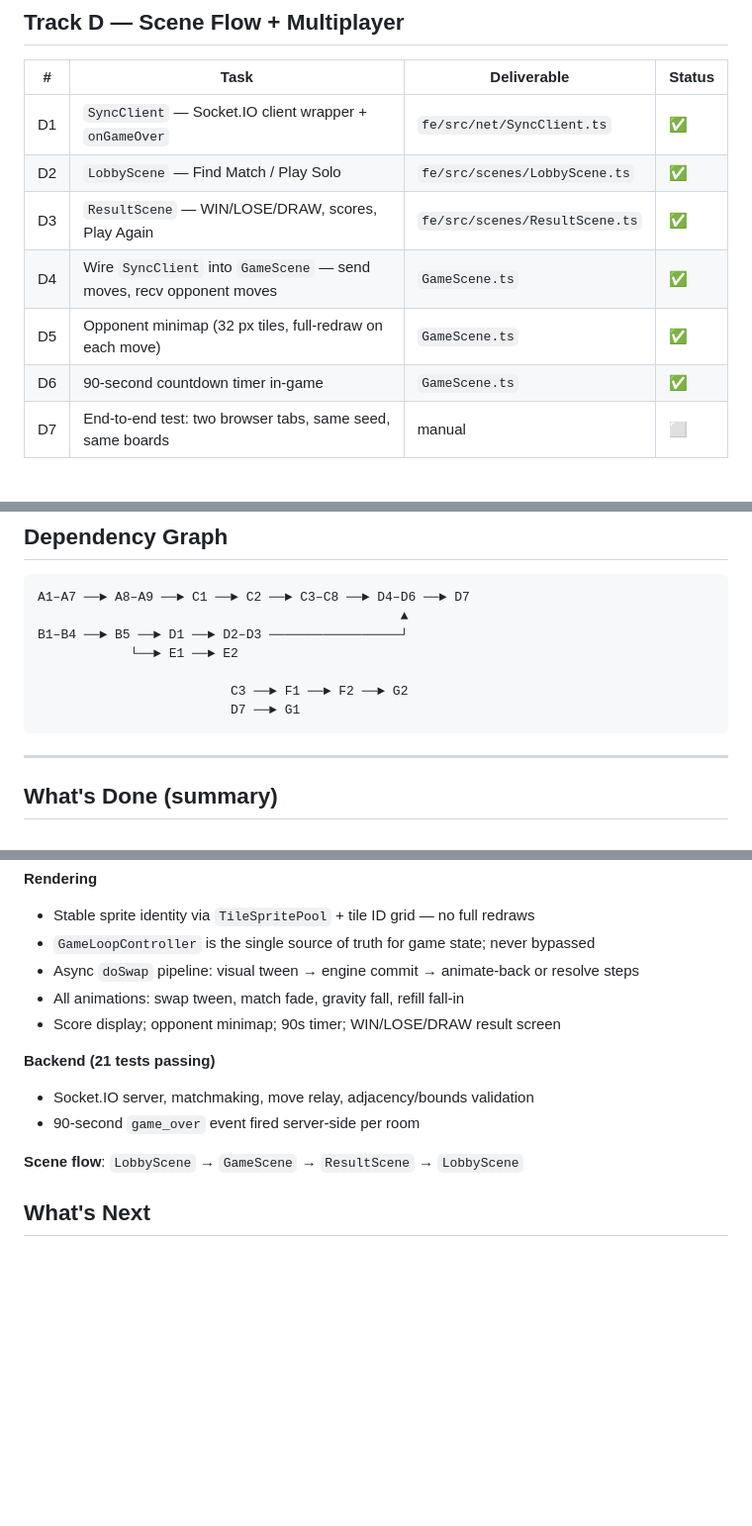
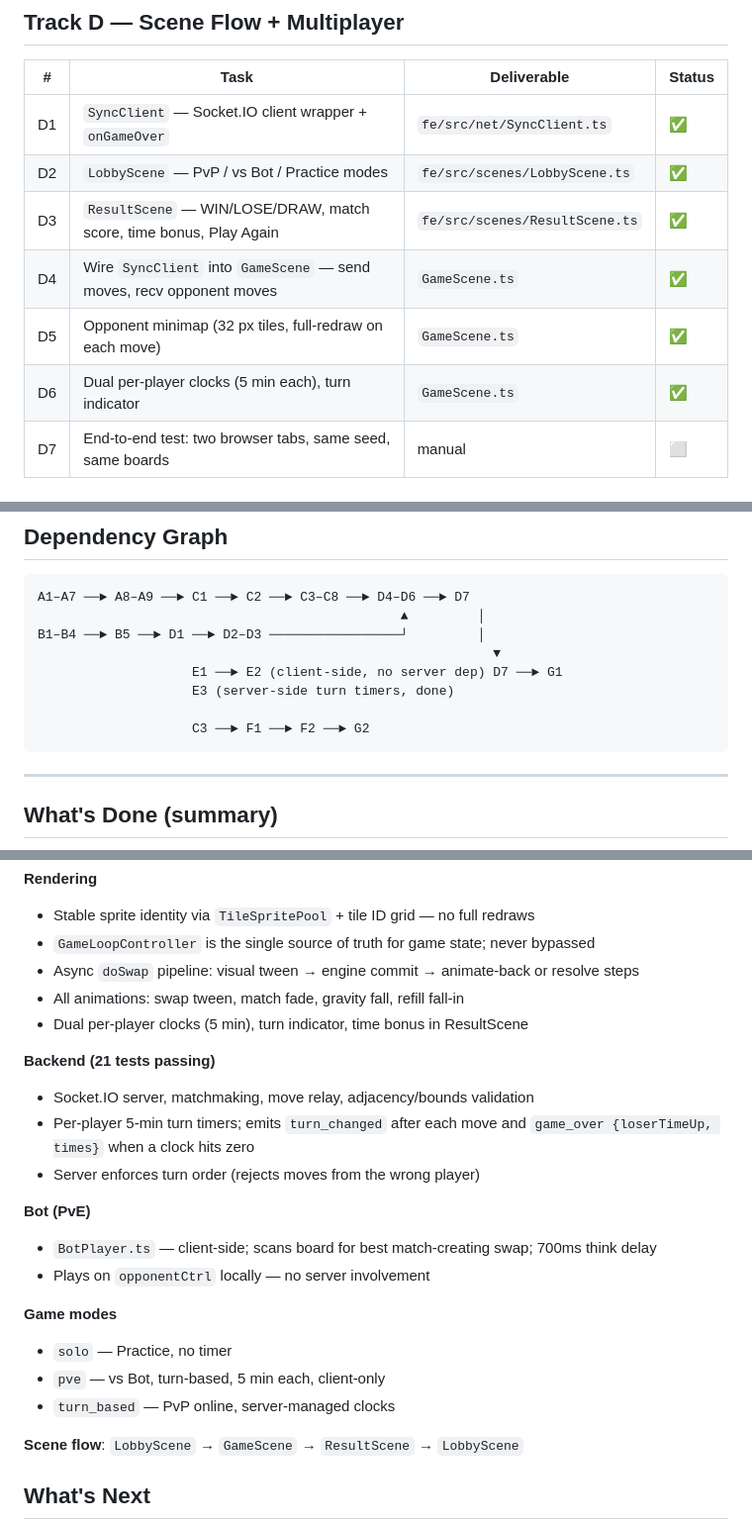
Before and after one commit to BuiHoangTu/match3-competitive-fe, a Markdown page: PLAN.md, 3 parts joined by grey strips. Shown at 99% size. Drawn GitHub-style; blank space fills up the shorter version.

````diff
--- a/PLAN.md
+++ b/PLAN.md
@@ -49,11 +49,11 @@
 | # | Task | Deliverable | Status |
 |---|------|-------------|--------|
 | D1 | `SyncClient` — Socket.IO client wrapper + `onGameOver` | `fe/src/net/SyncClient.ts` | ✅ |
-| D2 | `LobbyScene` — Find Match / Play Solo | `fe/src/scenes/LobbyScene.ts` | ✅ |
-| D3 | `ResultScene` — WIN/LOSE/DRAW, scores, Play Again | `fe/src/scenes/ResultScene.ts` | ✅ |
+| D2 | `LobbyScene` — PvP / vs Bot / Practice modes | `fe/src/scenes/LobbyScene.ts` | ✅ |
+| D3 | `ResultScene` — WIN/LOSE/DRAW, match score, time bonus, Play Again | `fe/src/scenes/ResultScene.ts` | ✅ |
 | D4 | Wire `SyncClient` into `GameScene` — send moves, recv opponent moves | `GameScene.ts` | ✅ |
 | D5 | Opponent minimap (32 px tiles, full-redraw on each move) | `GameScene.ts` | ✅ |
-| D6 | 90-second countdown timer in-game | `GameScene.ts` | ✅ |
+| D6 | Dual per-player clocks (5 min each), turn indicator | `GameScene.ts` | ✅ |
 | D7 | End-to-end test: two browser tabs, same seed, same boards | manual | ⬜ |
 
 ## Track E — Bot + Turn-based Mode
@@ -84,12 +84,13 @@
 
 ```
 A1–A7 ──► A8–A9 ──► C1 ──► C2 ──► C3–C8 ──► D4–D6 ──► D7
-                                               ▲
-B1–B4 ──► B5 ──► D1 ──► D2–D3 ─────────────────┘
-            └──► E1 ──► E2
+                                               ▲         │
+B1–B4 ──► B5 ──► D1 ──► D2–D3 ─────────────────┘         │
+                                                           ▼
+                    E1 ──► E2 (client-side, no server dep) D7 ──► G1
+                    E3 (server-side turn timers, done)
 
-                         C3 ──► F1 ──► F2 ──► G2
-                         D7 ──► G1
+                    C3 ──► F1 ──► F2 ──► G2
 ```
 
 ---
@@ -105,11 +106,21 @@ B1–B4 ──► B5 ──► D1 ──► D2–D3 ─────────
 - `GameLoopController` is the single source of truth for game state; never bypassed
 - Async `doSwap` pipeline: visual tween → engine commit → animate-back or resolve steps
 - All animations: swap tween, match fade, gravity fall, refill fall-in
-- Score display; opponent minimap; 90s timer; WIN/LOSE/DRAW result screen
+- Dual per-player clocks (5 min), turn indicator, time bonus in ResultScene
 
 **Backend (21 tests passing)**
 - Socket.IO server, matchmaking, move relay, adjacency/bounds validation
-- 90-second `game_over` event fired server-side per room
+- Per-player 5-min turn timers; emits `turn_changed` after each move and `game_over {loserTimeUp, times}` when a clock hits zero
+- Server enforces turn order (rejects moves from the wrong player)
+
+**Bot (PvE)**
+- `BotPlayer.ts` — client-side; scans board for best match-creating swap; 700ms think delay
+- Plays on `opponentCtrl` locally — no server involvement
+
+**Game modes**
+- `solo` — Practice, no timer
+- `pve` — vs Bot, turn-based, 5 min each, client-only
+- `turn_based` — PvP online, server-managed clocks
 
 **Scene flow**: `LobbyScene` → `GameScene` → `ResultScene` → `LobbyScene`
 
````
Also changed, not shown: other parts of PLAN.md (+1 -1 lines), CLAUDE.md (+30 -8 lines).
